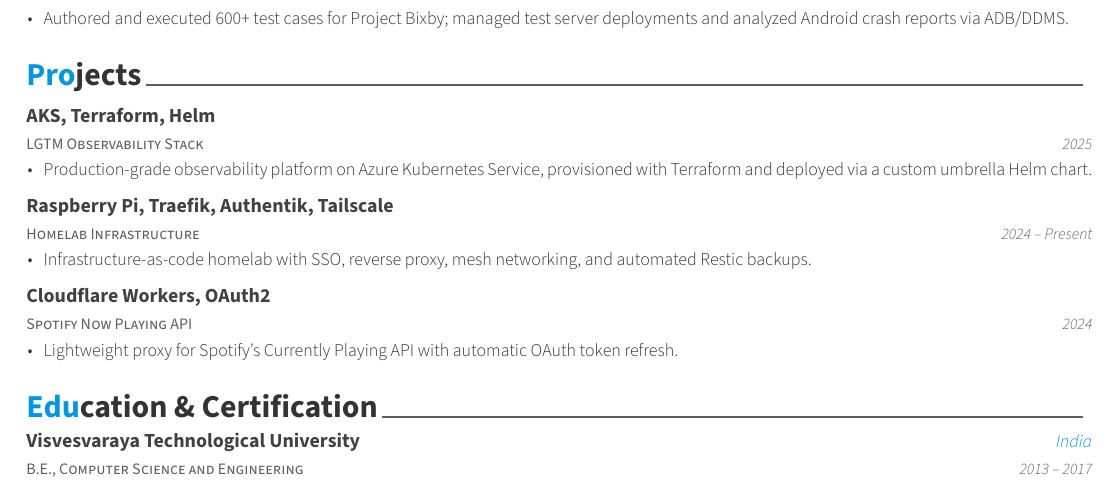
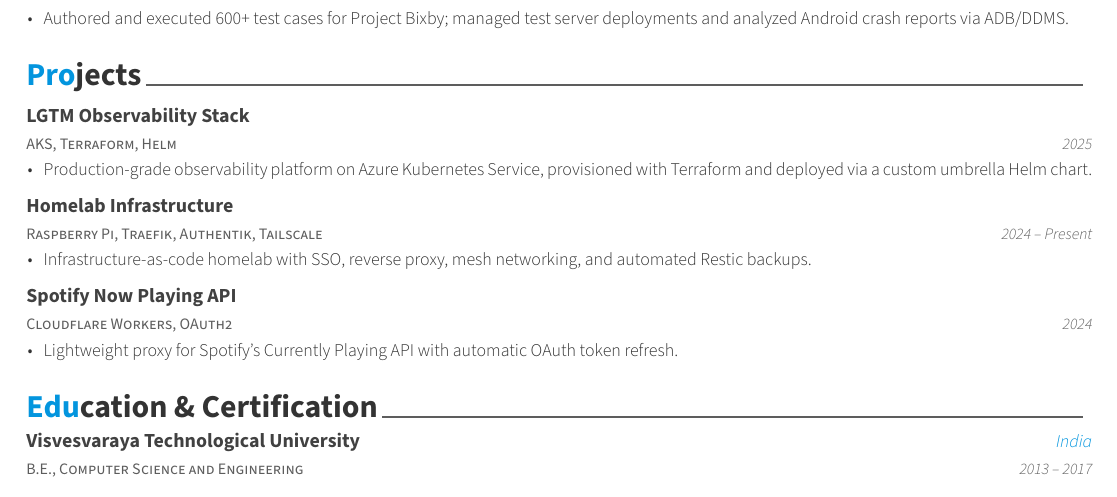
Before and after one commit to punitpi/my-resume, a LaTeX CV (resume-awesome.tex): part of the page, cut so that both start at the same text. Compiled offline with XeLaTeX; a LaTeX package or settings file that is missing is left out.

Commit message:
Fix swapped project name/tech-stack line order
cventry's signature is {position}{title}{location}{date}{desc}, and
#2 (title) renders bold on the first line while #1 (position, small
caps) renders on the second - the opposite of what I assumed. That
mapping happened to read correctly for Experience (company in #2,
role in #1) but was backwards for Projects (tech stack ended up in
#2, rendering above the project name in #1). Swaps the two so the
project name renders prominently on top, tech stack below.

```diff
--- a/resume-awesome.tex
+++ b/resume-awesome.tex
@@ -138,8 +138,8 @@ designing APIs and infrastructure that scale.
 \begin{cventries}
 
   \cventry
+    {AKS, Terraform, Helm}
     {LGTM Observability Stack}
-    {AKS, Terraform, Helm}
     {}
     {2025}
     {
@@ -160,8 +160,8 @@ designing APIs and infrastructure that scale.
     }
 
   \cventry
+    {Cloudflare Workers, OAuth2}
     {Spotify Now Playing API}
-    {Cloudflare Workers, OAuth2}
     {}
     {2024}
     {
```
Also changed, not shown: resume-awesome.tex (2 more changed lines).
